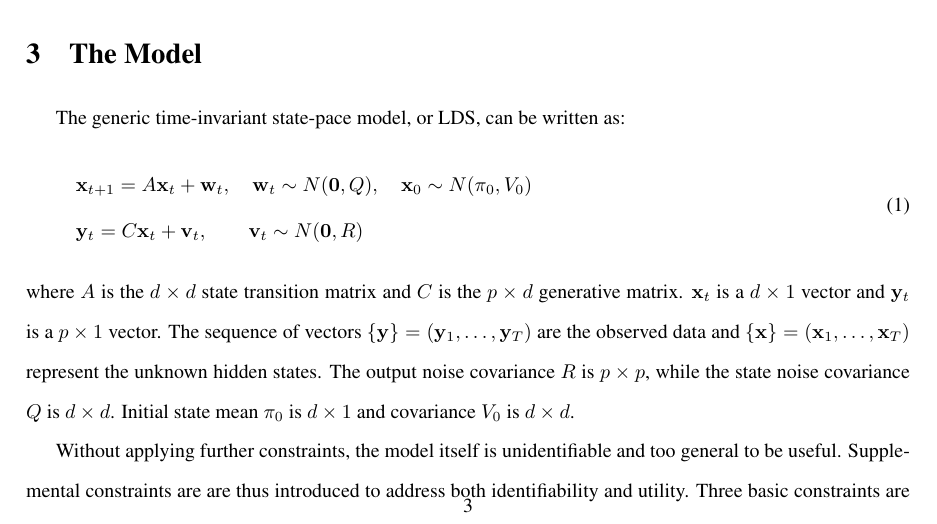
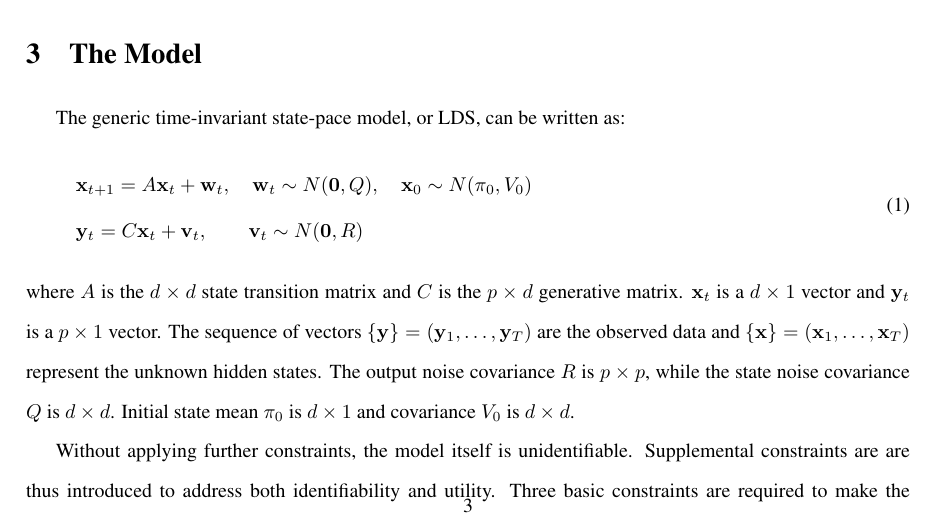
Before and after one commit to shachen/PLDS, a LaTeX document (Draft/PLDS Manuscript.tex): part of page 3 of 25, cut so that both start at the same text. Compiled offline with pdfLaTeX.

Commit message:
issue 3 solved

```diff
--- a/Draft/PLDS Manuscript.tex
+++ b/Draft/PLDS Manuscript.tex
@@ -63,7 +63,7 @@ The generic time-invariant state-pace model, or LDS, can be written as:
 \end{equation}
 where $A$ is the $d\times d$ state transition matrix and $C$ is the $p \times d$ generative matrix. $\mathbf{x}_t$ is a $d\times 1$ vector and $\mathbf{y}_t$ is a $p\times 1$ vector. The sequence of vectors $\{\mathbf{y}\}=(\mathbf{y}_1,\ldots,\mathbf{y}_T)$ are the observed data and $\{\mathbf{x}\}=(\mathbf{x}_1,\ldots,\mathbf{x}_T)$ represent the unknown hidden states. The output noise covariance $R$ is $p\times p$, while the state noise covariance $Q$ is $d\times d$. Initial state mean $\mathbf{\pi}_0$ is $d\times 1$ and covariance $V_0$ is $d \times d$.
 
-Without applying further constraints, the model itself is unidentifiable and too general to be useful. Supplemental constraints are are thus introduced to address both identifiability and utility. Three basic constraints are required to make the model identifiable:
+Without applying further constraints, the model itself is unidentifiable. Supplemental constraints are are thus introduced to address both identifiability and utility. Three basic constraints are required to make the model identifiable:
 \vspace*{-3mm}
 \begin{equation*}\label{eq:constraints1}
 \begin{aligned}
```
Also changed, not shown: Draft/PLDS Manuscript.pdf.
